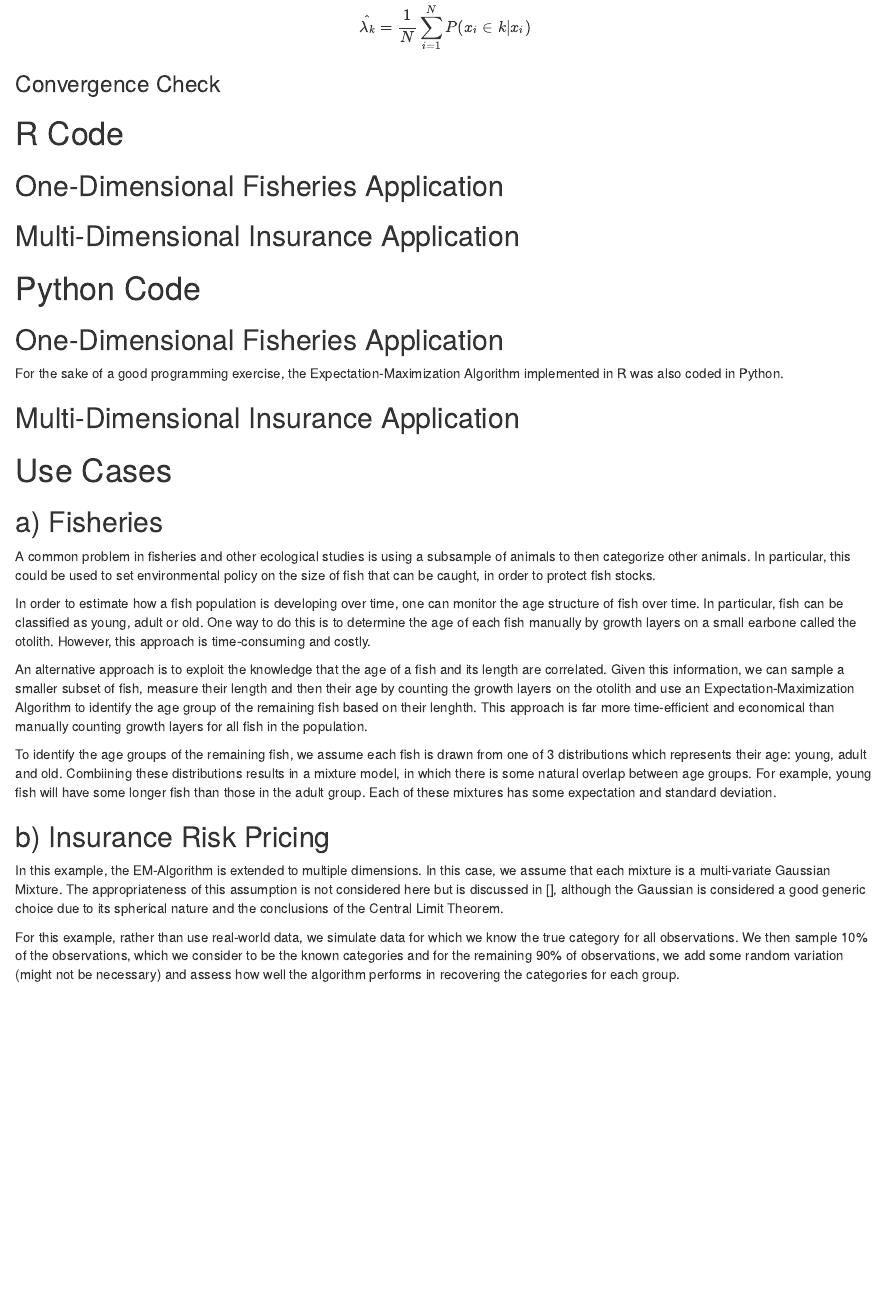
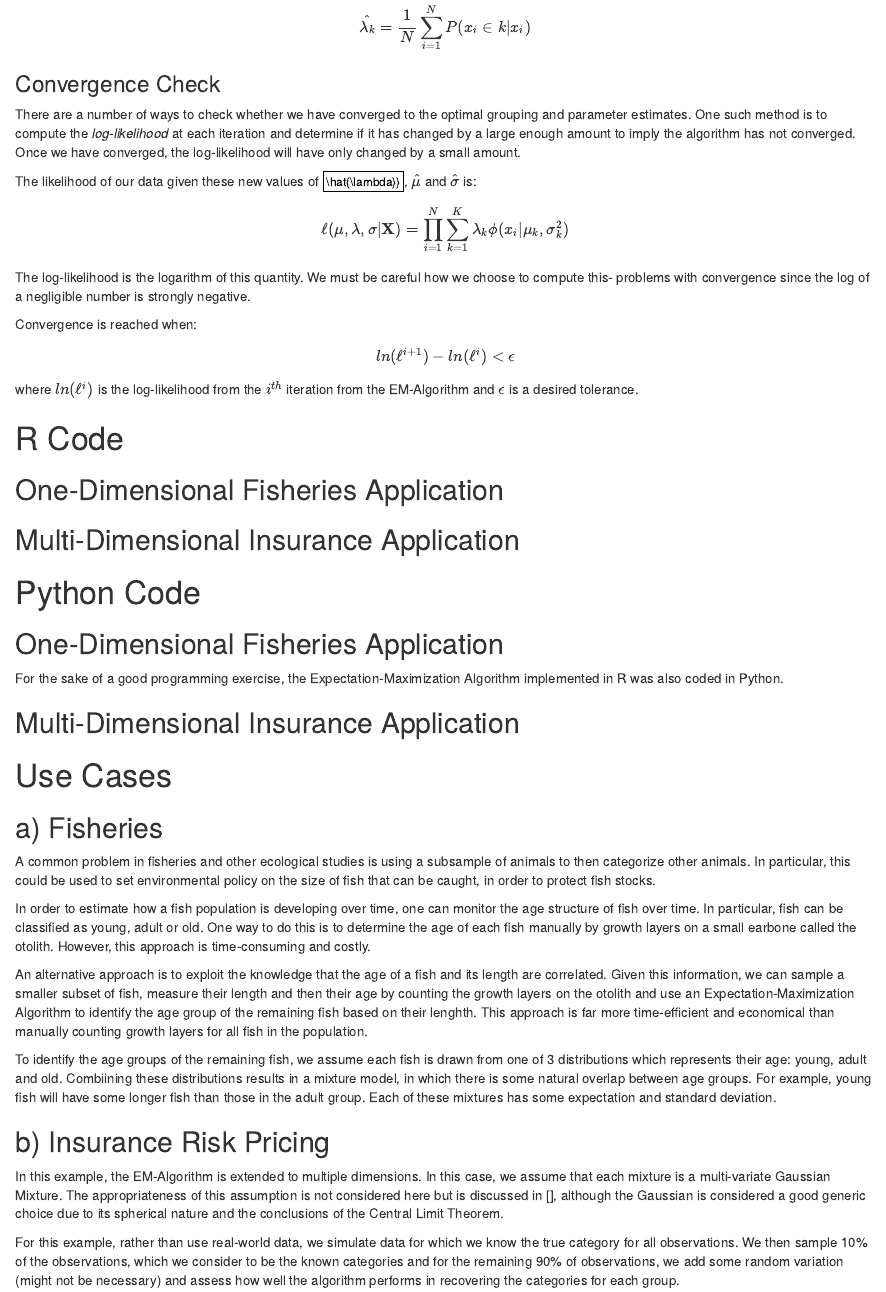
Before and after one commit to Domscruton/Expectation-Maximization, an R Markdown document (Expectation-Maximization-Documentation.Rmd): the page in a window 1100 px wide, from 1770 px down. Rendered offline with R 4.5, knitr and Pandoc, with nearby package versions.

Commit message:
Added equations for Convergence step

```diff
--- a/Expectation-Maximization-Documentation.Rmd
+++ b/Expectation-Maximization-Documentation.Rmd
@@ -77,7 +77,19 @@ $$\hat{\lambda_k} = \frac{1}{N}\sum_{i = 1}^N P(x_i \in k | x_i)$$
 
 ### Convergence Check
 
+There are a number of ways to check whether we have converged to the optimal grouping and parameter estimates. One such method is to compute the _log-likelihood_ at each iteration and determine if it has changed by a large enough amount to imply the algorithm has not converged. Once we have converged, the log-likelihood will have only changed by a small amount.
 
+The likelihood of our data given these new values of $\hat{\lambda}}$, $\hat{\mu}$ and $\hat{\sigma}$ is:
+
+$$\ell(\mu, \lambda, \sigma | \textbf{X}) = \prod_{i = 1}^N \sum_{k = 1}^K \lambda_k \phi(x_i|\mu_k, \sigma_k^2)$$
+
+The log-likelihood is the logarithm of this quantity. We must be careful how we choose to compute this- problems with convergence since the log of a negligible number is strongly negative.
+
+Convergence is reached when:
+
+$$ln(\ell^{i + 1}) - ln(\ell^i) < \epsilon$$
+
+where $ln(\ell^i)$ is the log-likelihood from the $i^{th}$ iteration from the EM-Algorithm and $\epsilon$ is a desired tolerance.
 
 # R Code
 
```
